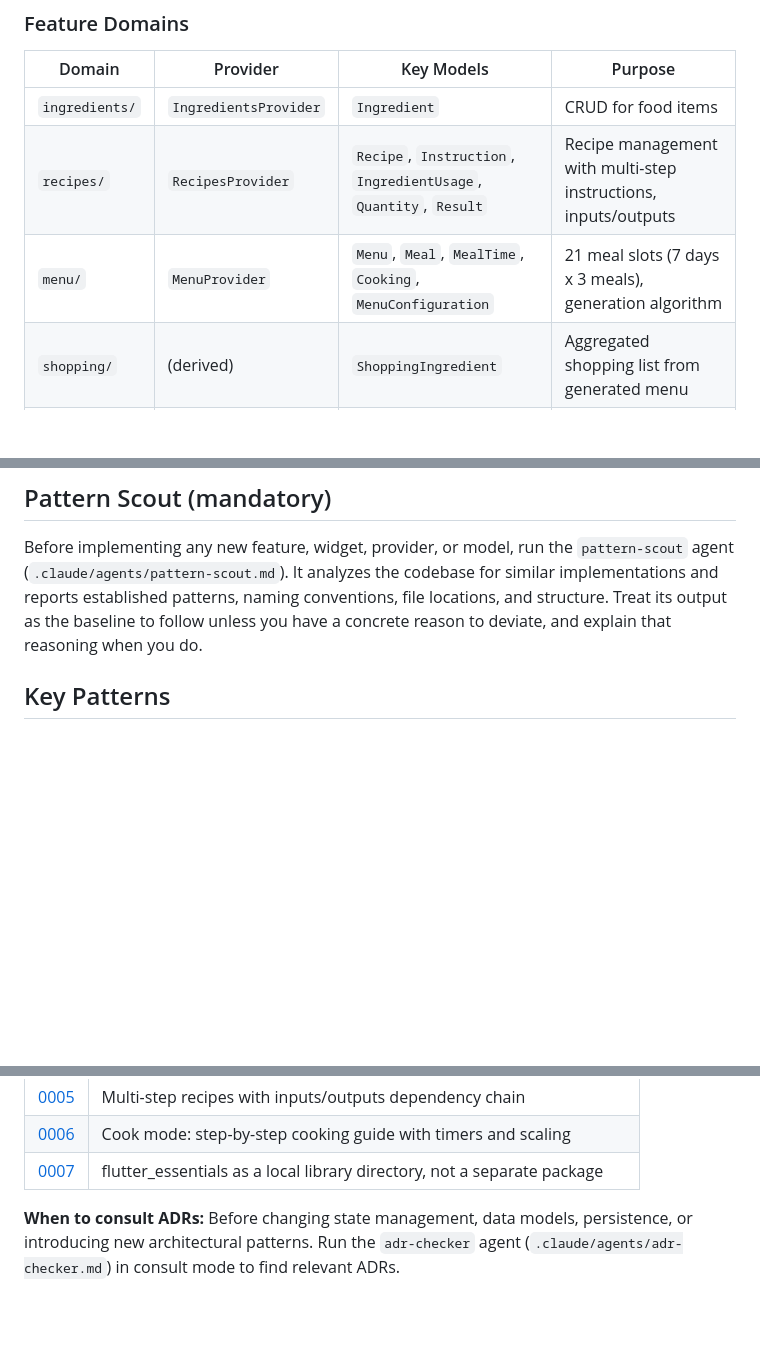
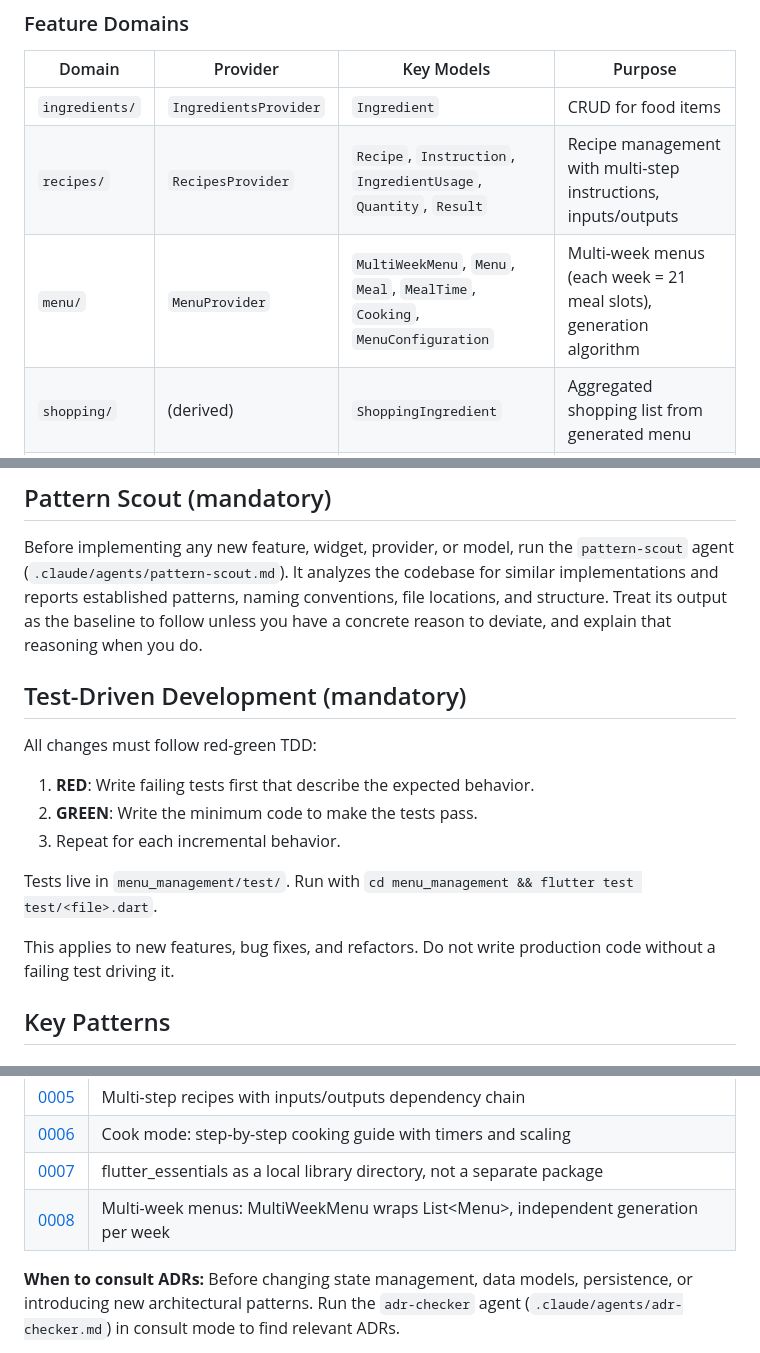
Before and after one commit to guplem/Menu-Management, a Markdown page: CLAUDE.md, 3 parts joined by grey strips. GitHub-like rendering; blank space fills up the shorter version.

Commit message:
Enforce red-green TDD in CLAUDE.md and init-custom command
Adds mandatory TDD section to project CLAUDE.md requiring all changes to
follow RED (failing test) then GREEN (pass) workflow. Updates the global
init-custom command to ask about TDD during project initialization.

Co-Authored-By: Claude Opus 4.6 (1M context) <noreply@anthropic.com>

```diff
--- a/CLAUDE.md
+++ b/CLAUDE.md
@@ -65,7 +65,7 @@ UI (Widgets)  -->  State (Providers)  -->  Data (Freezed Models)
 |--------|----------|------------|---------|
 | `ingredients/` | `IngredientsProvider` | `Ingredient` | CRUD for food items |
 | `recipes/` | `RecipesProvider` | `Recipe`, `Instruction`, `IngredientUsage`, `Quantity`, `Result` | Recipe management with multi-step instructions, inputs/outputs |
-| `menu/` | `MenuProvider` | `Menu`, `Meal`, `MealTime`, `Cooking`, `MenuConfiguration` | 21 meal slots (7 days x 3 meals), generation algorithm |
+| `menu/` | `MenuProvider` | `MultiWeekMenu`, `Menu`, `Meal`, `MealTime`, `Cooking`, `MenuConfiguration` | Multi-week menus (each week = 21 meal slots), generation algorithm |
 | `shopping/` | (derived) | `ShoppingIngredient` | Aggregated shopping list from generated menu |
 | `theme/` | - | `DynamicTheme`, `ThemeCustom` | Material 3 theming |
 
@@ -85,6 +85,18 @@ Core logic in `menu_generator.dart`. Multi-phase assignment with priority orderi
 ## Pattern Scout (mandatory)
 
 Before implementing any new feature, widget, provider, or model, run the `pattern-scout` agent (`.claude/agents/pattern-scout.md`). It analyzes the codebase for similar implementations and reports established patterns, naming conventions, file locations, and structure. Treat its output as the baseline to follow unless you have a concrete reason to deviate, and explain that reasoning when you do.
+
+## Test-Driven Development (mandatory)
+
+All changes must follow red-green TDD:
+
+1. **RED**: Write failing tests first that describe the expected behavior.
+2. **GREEN**: Write the minimum code to make the tests pass.
+3. Repeat for each incremental behavior.
+
+Tests live in `menu_management/test/`. Run with `cd menu_management && flutter test test/<file>.dart`.
+
+This applies to new features, bug fixes, and refactors. Do not write production code without a failing test driving it.
 
 ## Key Patterns
 
@@ -148,6 +160,7 @@ ADRs capture **why** decisions were made, not just what was built. This includes
 | [0005](adr/0005-multi-step-recipes-with-inputs-outputs.md) | Multi-step recipes with inputs/outputs dependency chain |
 | [0006](adr/0006-cook-mode-play-recipe.md) | Cook mode: step-by-step cooking guide with timers and scaling |
 | [0007](adr/0007-flutter-essentials-as-local-library.md) | flutter_essentials as a local library directory, not a separate package |
+| [0008](adr/0008-multi-week-menus.md) | Multi-week menus: MultiWeekMenu wraps List\<Menu\>, independent generation per week |
 
 **When to consult ADRs:** Before changing state management, data models, persistence, or introducing new architectural patterns. Run the `adr-checker` agent (`.claude/agents/adr-checker.md`) in consult mode to find relevant ADRs.
 
```
